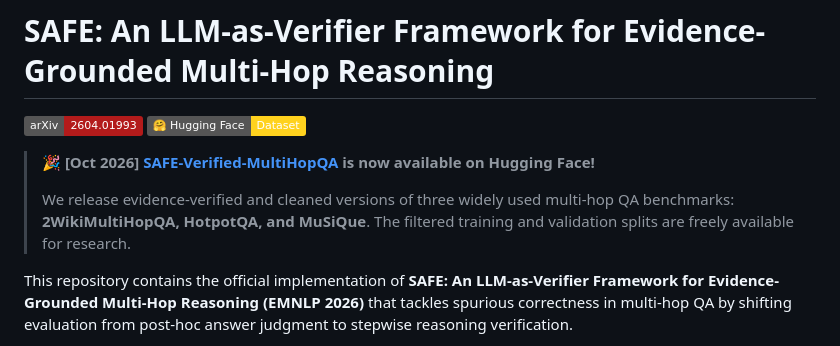
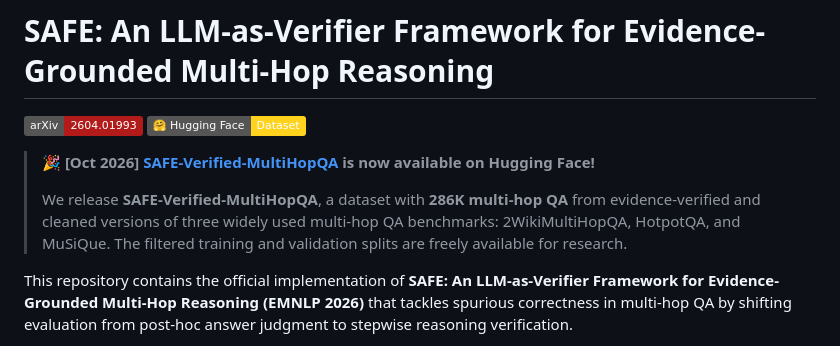
Before and after one commit to DaeyongKwon98/SAFE, a Markdown page: README.md, the part around the change. GitHub-like rendering; badges without logos.

```diff
--- a/README.md
+++ b/README.md
@@ -5,7 +5,7 @@
 
 > 🎉 **[Oct 2026] [SAFE-Verified-MultiHopQA](https://huggingface.co/datasets/Daeyongkwon98/SAFE-Verified-MultiHopQA) is now available on Hugging Face!**
 >
-> We release evidence-verified and cleaned versions of three widely used multi-hop QA benchmarks: **2WikiMultiHopQA, HotpotQA, and MuSiQue**. The filtered training and validation splits are freely available for research.
+> We release **SAFE-Verified-MultiHopQA**, a dataset with **286K multi-hop QA** from evidence-verified and cleaned versions of three widely used multi-hop QA benchmarks: 2WikiMultiHopQA, HotpotQA, and MuSiQue. The filtered training and validation splits are freely available for research.
 
 This repository contains the official implementation of **SAFE: An LLM-as-Verifier Framework for Evidence-Grounded Multi-Hop Reasoning (EMNLP 2026)** that tackles spurious correctness in multi-hop QA by shifting evaluation from post-hoc answer judgment to stepwise reasoning verification.
 
```
